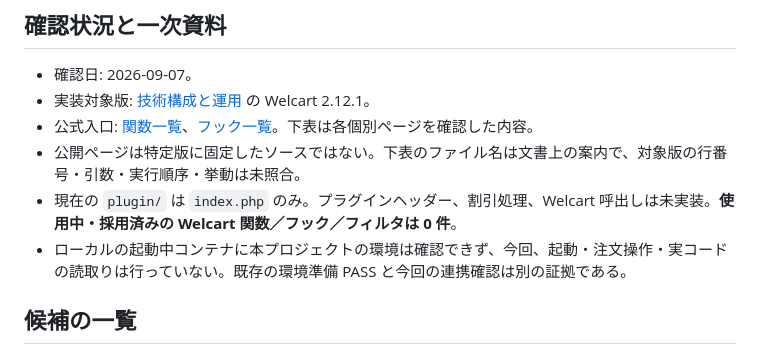
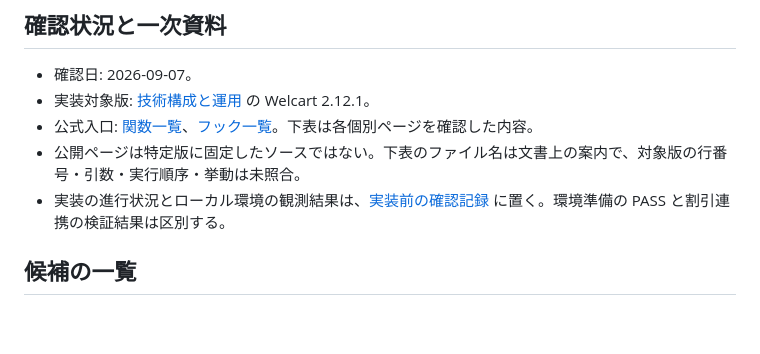
Before and after one commit to satokupo/welcart-tiered-discounts, a Markdown page: docs/SSoT/INTEGRATIONS.md, the part around the change. Drawn GitHub-style; blank space fills up the shorter version.

Commit message:
docs: 一時的な実装状況を作業記録へ移す
- 自己レビューで検出したSSoTの配置ルール違反を修正
- コンテナ稼働状況と未実装状態を日付付き観測記録へ移し、連携資料から参照

```diff
--- a/docs/SSoT/INTEGRATIONS.md
+++ b/docs/SSoT/INTEGRATIONS.md
@@ -8,8 +8,7 @@
 - 実装対象版: [技術構成と運用](TECH_STACK_AND_OPERATIONS.md) の Welcart 2.12.1。
 - 公式入口: [関数一覧](https://www.welcart.com/documents/archives/functions)、[フック一覧](https://www.welcart.com/documents/archives/hooks)。下表は各個別ページを確認した内容。
 - 公開ページは特定版に固定したソースではない。下表のファイル名は文書上の案内で、対象版の行番号・引数・実行順序・挙動は未照合。
-- 現在の `plugin/` は `index.php` のみ。プラグインヘッダー、割引処理、Welcart 呼出しは未実装。**使用中・採用済みの Welcart 関数／フック／フィルタは 0 件**。
-- ローカルの起動中コンテナに本プロジェクトの環境は確認できず、今回、起動・注文操作・実コードの読取りは行っていない。既存の環境準備 PASS と今回の連携確認は別の証拠である。
+- 実装の進行状況とローカル環境の観測結果は、[実装前の確認記録](../work/todo/MVP_DESIGN_CHECKS.md#2026-09-07-要件整理時の観測) に置く。環境準備の PASS と割引連携の検証結果は区別する。
 
 ## 候補の一覧
 
```
Also changed, not shown: 1 other file.
